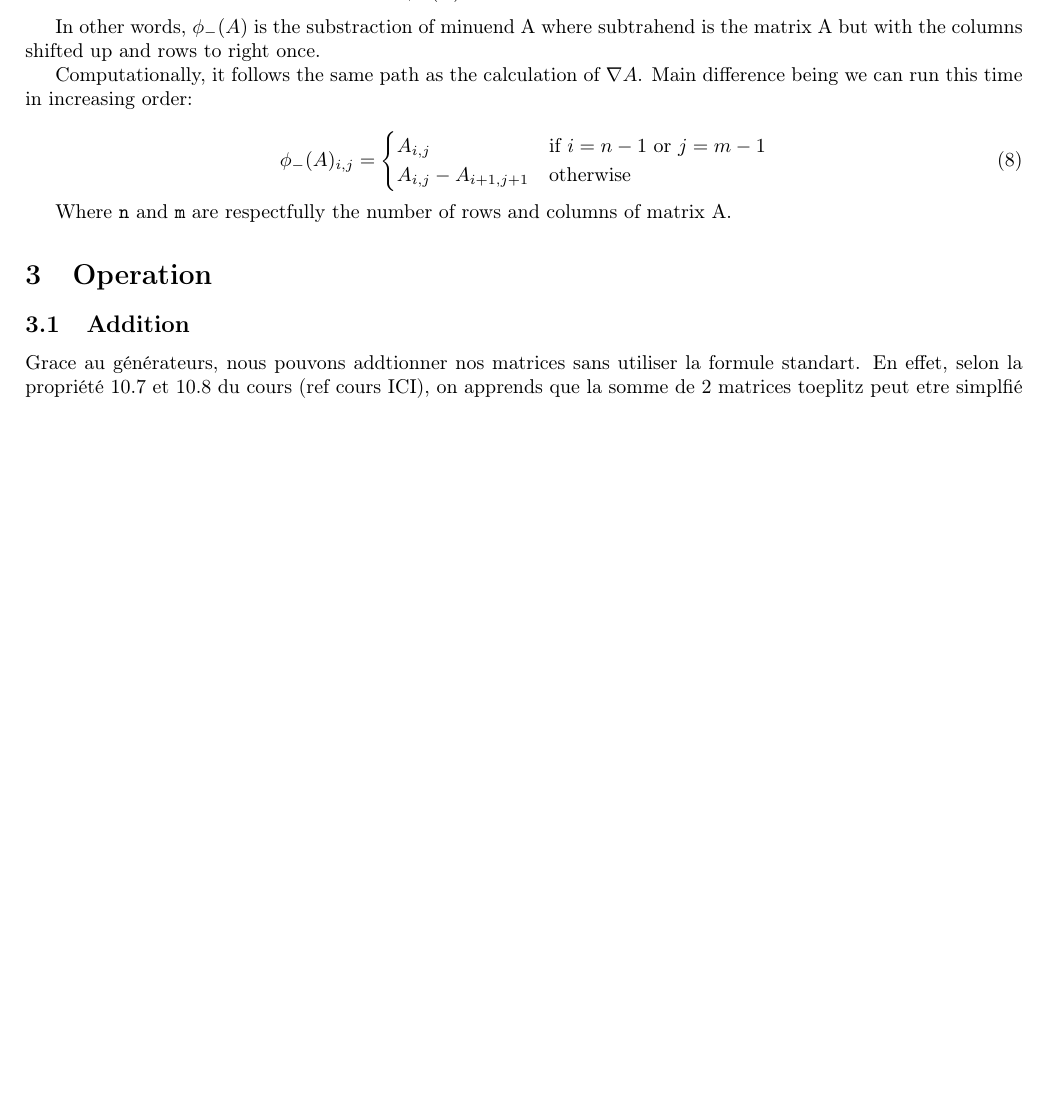
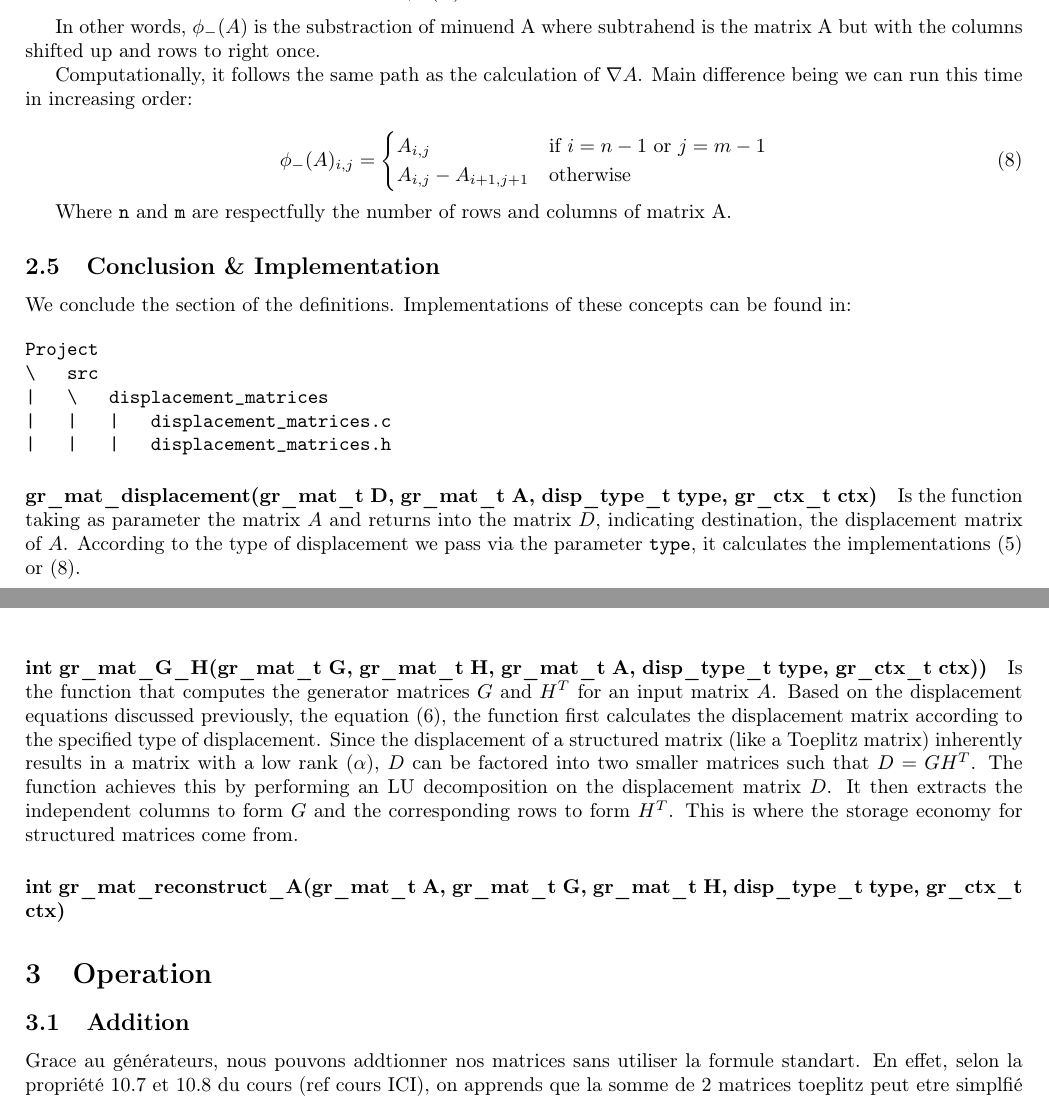
Before and after one commit to Rafael-LLamas/Projet-CCA-groupe-6, a LaTeX document (report/main.tex, which reads report/chapters/ch1.tex): part of page 4 of 6 before the commit and two parts of pages 4 and 5 of 6 after it, the two joined at a grey line, cut so that both start at the same text, the shorter picture padded with empty space. Compiled offline with pdfLaTeX.

Commit message:
Linking functions in report & header comments

```diff
--- a/report/chapters/ch1.tex
+++ b/report/chapters/ch1.tex
@@ -125,3 +125,30 @@ Computationally, it follows the same path as the calculation of $\nabla A$. Main
 \end{equation}
 
 Where \texttt{n} and \texttt{m} are respectfully the number of rows and columns of matrix A.
+
+\subsection{Conclusion \& Implementation}
+
+We conclude the section of the definitions.
+Implementations of these concepts can be found in:
+
+\begin{verbatim}
+Project
+\   src
+|   \   displacement_matrices
+|   |   |   displacement_matrices.c
+|   |   |   displacement_matrices.h
+\end{verbatim}
+
+\paragraph{gr\_mat\_displacement(gr\_mat\_t D, gr\_mat\_t A, disp\_type\_t type, gr\_ctx\_t ctx)}
+Is the function taking as parameter the matrix $A$ and returns into the matrix $D$, indicating destination, the displacement matrix of $A$.
+According to the type of displacement we pass via the parameter \texttt{type}, it calculates the implementations \eqref{imp:phi_plus} or \eqref{imp:phi_minus}.
+
+\paragraph{int gr\_mat\_G\_H(gr\_mat\_t G, gr\_mat\_t H, gr\_mat\_t A, disp\_type\_t type, gr\_ctx\_t ctx))}
+Is the function that computes the generator matrices $G$ and $H^T$ for an input matrix $A$.
+Based on the displacement equations discussed previously, the equation \eqref{eq:SigmaLU}, the function first calculates the displacement matrix according to the specified type of displacement.
+Since the displacement of a structured matrix (like a Toeplitz matrix) inherently results in a matrix with a low rank ($\alpha$),
+$D$ can be factored into two smaller matrices such that $D = G H^T$.
+The function achieves this by performing an LU decomposition on the displacement matrix $D$. It then extracts the independent columns to form $G$ and the corresponding rows to form $H^T$.
+This is where the storage economy for structured matrices come from.
+
+\paragraph{int gr\_mat\_reconstruct\_A(gr\_mat\_t A, gr\_mat\_t G, gr\_mat\_t H, disp\_type\_t type, gr\_ctx\_t ctx)}
```
Also changed, not shown: report/main.pdf, report/chapters/ch1.tex (6 more changed lines), 1 other file.
